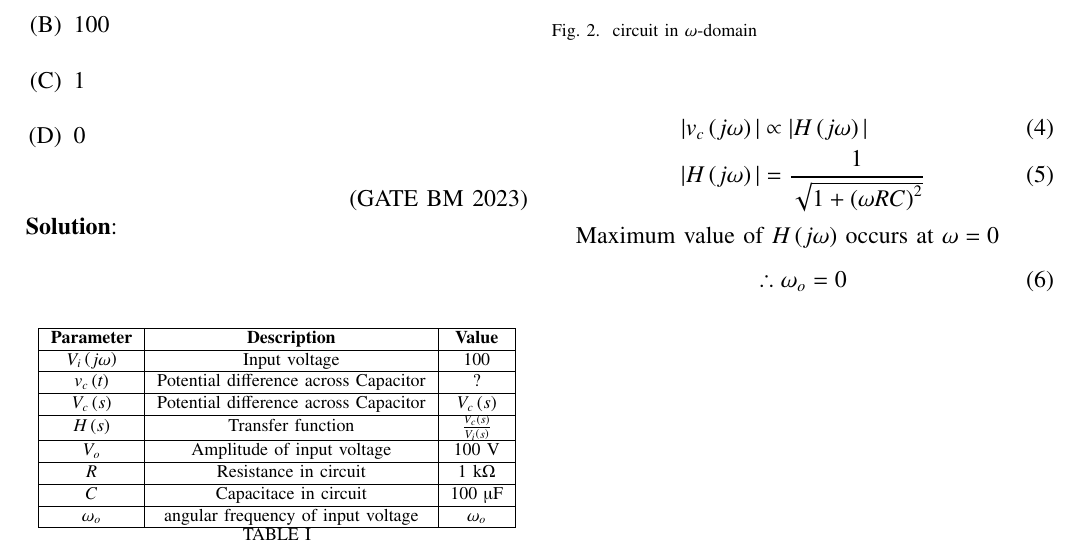
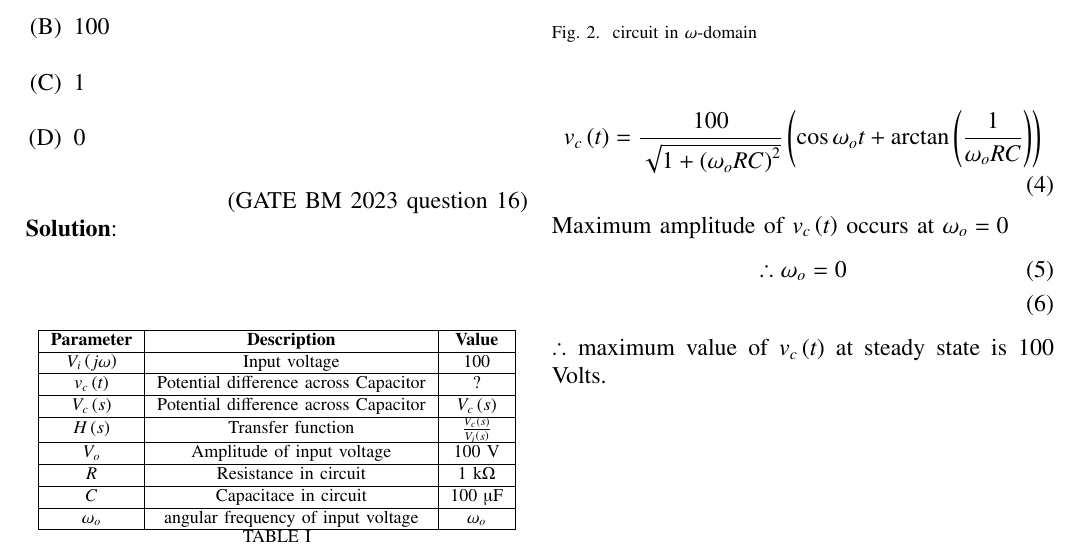
Before and after one commit to varun31082005/coding, a LaTeX paper (bm-16/asnmt3.tex): part of the page, cut so that both start at the same text. Compiled offline with pdfLaTeX.

Commit message:
second commit

```diff
--- a/bm-16/asnmt3.tex
+++ b/bm-16/asnmt3.tex
@@ -67,7 +67,7 @@ For the circuit given below, choose the angular frequency $ \omega_0$ at which v
     \item[(C)] 1\\
     \item[(D)] 0
 \end{enumerate}
-\hfill(GATE BM 2023)\\
+\hfill(GATE BM 2023 question 16)\\
 \textbf{Solution}:\\
 \begin{table}[htbp]
 \centering
@@ -89,12 +89,11 @@ V_c\brak{s}&= \frac{V_1\brak{s}\frac{1}{sC}}{R+\frac{1}{sC}}\\
 \end{figure}
 
 \begin{align}
-|v_c\brak{j\omega}| &\propto |H\brak{j\omega}|\\
-|H\brak{j\omega}| &= \frac{1}{\sqrt{1+\brak{\omega RC}^2}}
+v_c\brak{t}&= \frac{100}{\sqrt{1+\brak{\omega_o RC}^2}}\brak{\cos{\omega_o t + \arctan\brak{\frac{1}{\omega_o RC}}}}
 \end{align}
-
-Maximum value of $ H\brak{j\omega}$ occurs at $ \omega=0$
+Maximum amplitude of $ v_c\brak{t}$ occurs at $ \omega_o=0$
 \begin{align}
-\therefore \omega_o =0
+\therefore \omega_o =0\\
 \end{align}
+$ \therefore$ maximum value of $ v_c\brak{t}$ at steady state is $ 100$ Volts.
 \end{document}
```
Also changed, not shown: bm-16/asnmt3.pdf, 1 other file.
